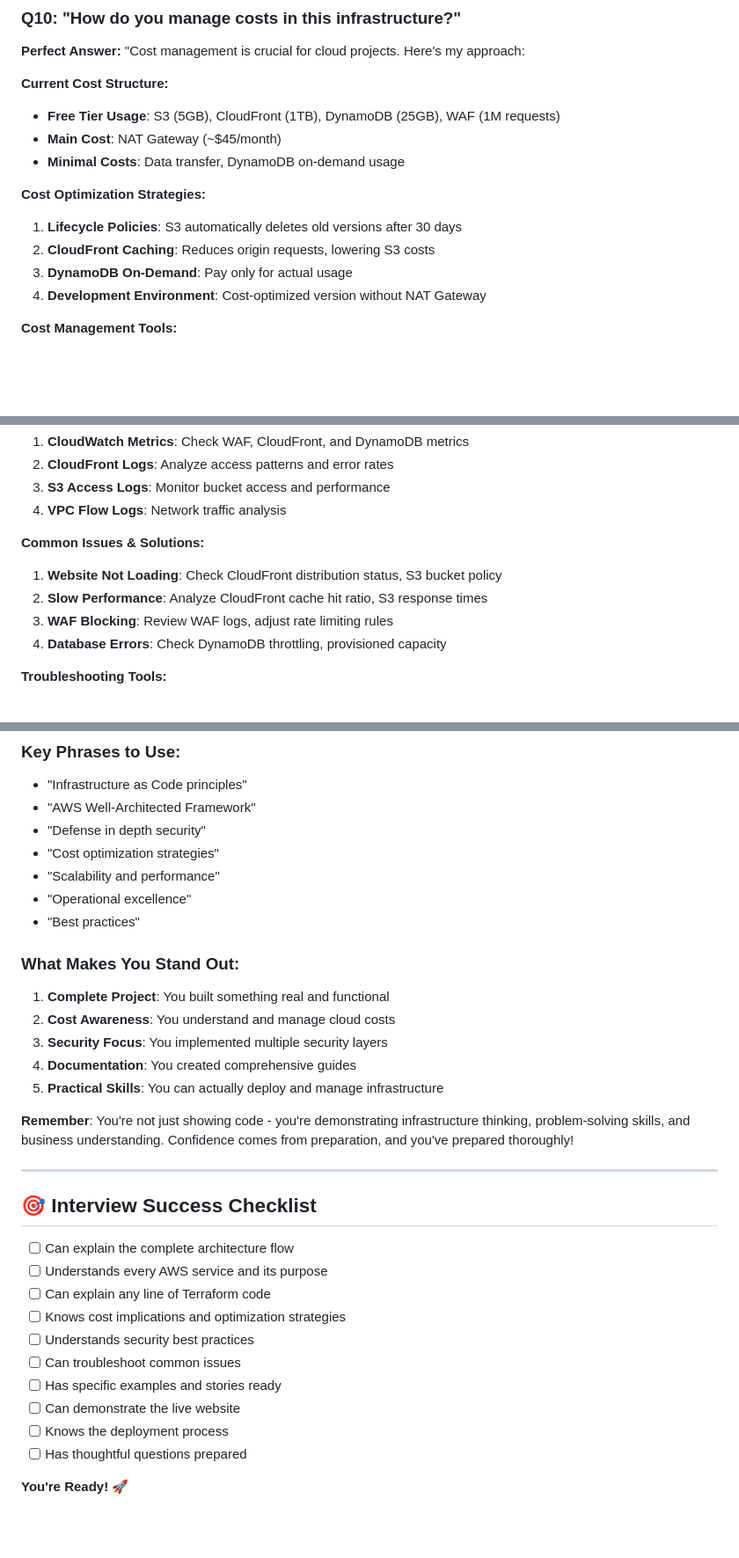
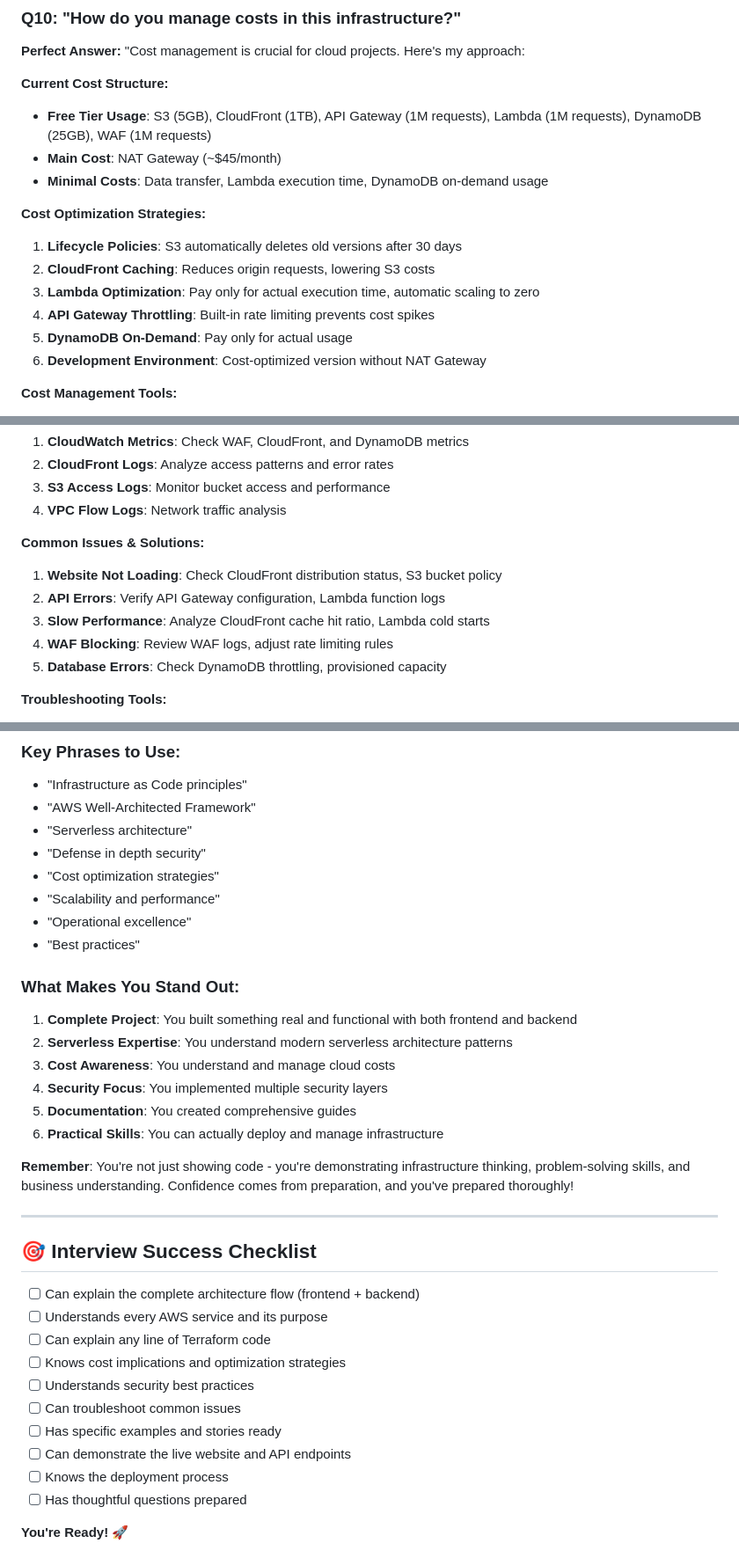
Before and after one commit to sri2729/aws-terraform-learning, a Markdown page: INTERVIEW_QA_GUIDE.md, 3 parts joined by grey strips. Shown at 88% size. Drawn GitHub-style; blank space fills up the shorter version.

```diff
--- a/INTERVIEW_QA_GUIDE.md
+++ b/INTERVIEW_QA_GUIDE.md
@@ -217,15 +225,17 @@ Security is an ongoing process, not a one-time implementation."
 "Cost management is crucial for cloud projects. Here's my approach:
 
 **Current Cost Structure:**
-- **Free Tier Usage**: S3 (5GB), CloudFront (1TB), DynamoDB (25GB), WAF (1M requests)
+- **Free Tier Usage**: S3 (5GB), CloudFront (1TB), API Gateway (1M requests), Lambda (1M requests), DynamoDB (25GB), WAF (1M requests)
 - **Main Cost**: NAT Gateway (~$45/month)
-- **Minimal Costs**: Data transfer, DynamoDB on-demand usage
+- **Minimal Costs**: Data transfer, Lambda execution time, DynamoDB on-demand usage
 
 **Cost Optimization Strategies:**
 1. **Lifecycle Policies**: S3 automatically deletes old versions after 30 days
 2. **CloudFront Caching**: Reduces origin requests, lowering S3 costs
-3. **DynamoDB On-Demand**: Pay only for actual usage
-4. **Development Environment**: Cost-optimized version without NAT Gateway
+3. **Lambda Optimization**: Pay only for actual execution time, automatic scaling to zero
+4. **API Gateway Throttling**: Built-in rate limiting prevents cost spikes
+5. **DynamoDB On-Demand**: Pay only for actual usage
+6. **Development Environment**: Cost-optimized version without NAT Gateway
 
 **Cost Management Tools:**
 - AWS Cost Explorer for spending analysis
@@ -355,9 +369,10 @@ This systematic approach minimizes risk and ensures reliable updates."
 
 **Common Issues & Solutions:**
 1. **Website Not Loading**: Check CloudFront distribution status, S3 bucket policy
-2. **Slow Performance**: Analyze CloudFront cache hit ratio, S3 response times
-3. **WAF Blocking**: Review WAF logs, adjust rate limiting rules
-4. **Database Errors**: Check DynamoDB throttling, provisioned capacity
+2. **API Errors**: Verify API Gateway configuration, Lambda function logs
+3. **Slow Performance**: Analyze CloudFront cache hit ratio, Lambda cold starts
+4. **WAF Blocking**: Review WAF logs, adjust rate limiting rules
+5. **Database Errors**: Check DynamoDB throttling, provisioned capacity
 
 **Troubleshooting Tools:**
 - **AWS Console**: Visual inspection of resource status
@@ -512,6 +529,7 @@ This project was an excellent learning foundation, and these enhancements would
 ### **Key Phrases to Use:**
 - "Infrastructure as Code principles"
 - "AWS Well-Architected Framework"
+- "Serverless architecture"
 - "Defense in depth security"
 - "Cost optimization strategies"
 - "Scalability and performance"
@@ -519,11 +537,12 @@ This project was an excellent learning foundation, and these enhancements would
 - "Best practices"
 
 ### **What Makes You Stand Out:**
-1. **Complete Project**: You built something real and functional
-2. **Cost Awareness**: You understand and manage cloud costs
-3. **Security Focus**: You implemented multiple security layers
-4. **Documentation**: You created comprehensive guides
-5. **Practical Skills**: You can actually deploy and manage infrastructure
+1. **Complete Project**: You built something real and functional with both frontend and backend
+2. **Serverless Expertise**: You understand modern serverless architecture patterns
+3. **Cost Awareness**: You understand and manage cloud costs
+4. **Security Focus**: You implemented multiple security layers
+5. **Documentation**: You created comprehensive guides
+6. **Practical Skills**: You can actually deploy and manage infrastructure
 
 **Remember**: You're not just showing code - you're demonstrating infrastructure thinking, problem-solving skills, and business understanding. Confidence comes from preparation, and you've prepared thoroughly!
 
@@ -531,14 +550,14 @@ This project was an excellent learning foundation, and these enhancements would
 
 ## 🎯 **Interview Success Checklist**
 
-- [ ] Can explain the complete architecture flow
+- [ ] Can explain the complete architecture flow (frontend + backend)
 - [ ] Understands every AWS service and its purpose
 - [ ] Can explain any line of Terraform code
 - [ ] Knows cost implications and optimization strategies
 - [ ] Understands security best practices
 - [ ] Can troubleshoot common issues
 - [ ] Has specific examples and stories ready
-- [ ] Can demonstrate the live website
+- [ ] Can demonstrate the live website and API endpoints
 - [ ] Knows the deployment process
 - [ ] Has thoughtful questions prepared
 
```
Also changed, not shown: other parts of INTERVIEW_QA_GUIDE.md (+33 -19 lines).
